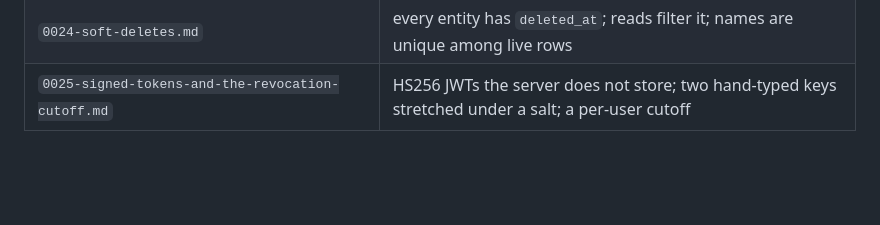
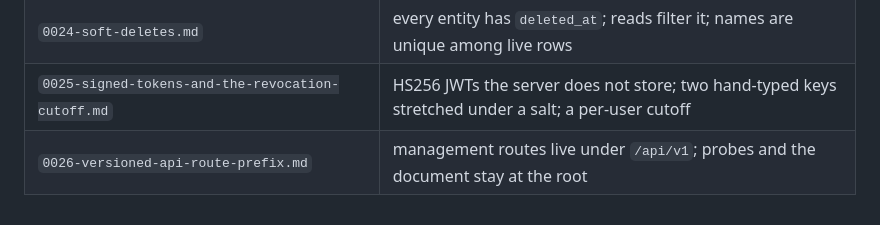
Before and after one commit to solatis/trapperkeeper, a Markdown page: doc/adr/AGENTS.md, the part around the change. Rendered like a GitHub page; blank space fills up the shorter version.

Commit message:
docs(adr): record the versioned api route prefix

```diff
--- a/doc/adr/AGENTS.md
+++ b/doc/adr/AGENTS.md
@@ -40,3 +40,4 @@ dropped.
 | `0023-roles-are-rows-per-tenant.md`                               | roles are seeded rows per tenant; a user references its role with its tenant                        |
 | `0024-soft-deletes.md`                                            | every entity has `deleted_at`; reads filter it; names are unique among live rows                    |
 | `0025-signed-tokens-and-the-revocation-cutoff.md`                 | HS256 JWTs the server does not store; two hand-typed keys stretched under a salt; a per-user cutoff |
+| `0026-versioned-api-route-prefix.md`                              | management routes live under `/api/v1`; probes and the document stay at the root                    |
```
Also changed, not shown: doc/adr/0026-versioned-api-route-prefix.md (added, +29 -0 lines), server/AGENTS.md (+3 -0 lines).
